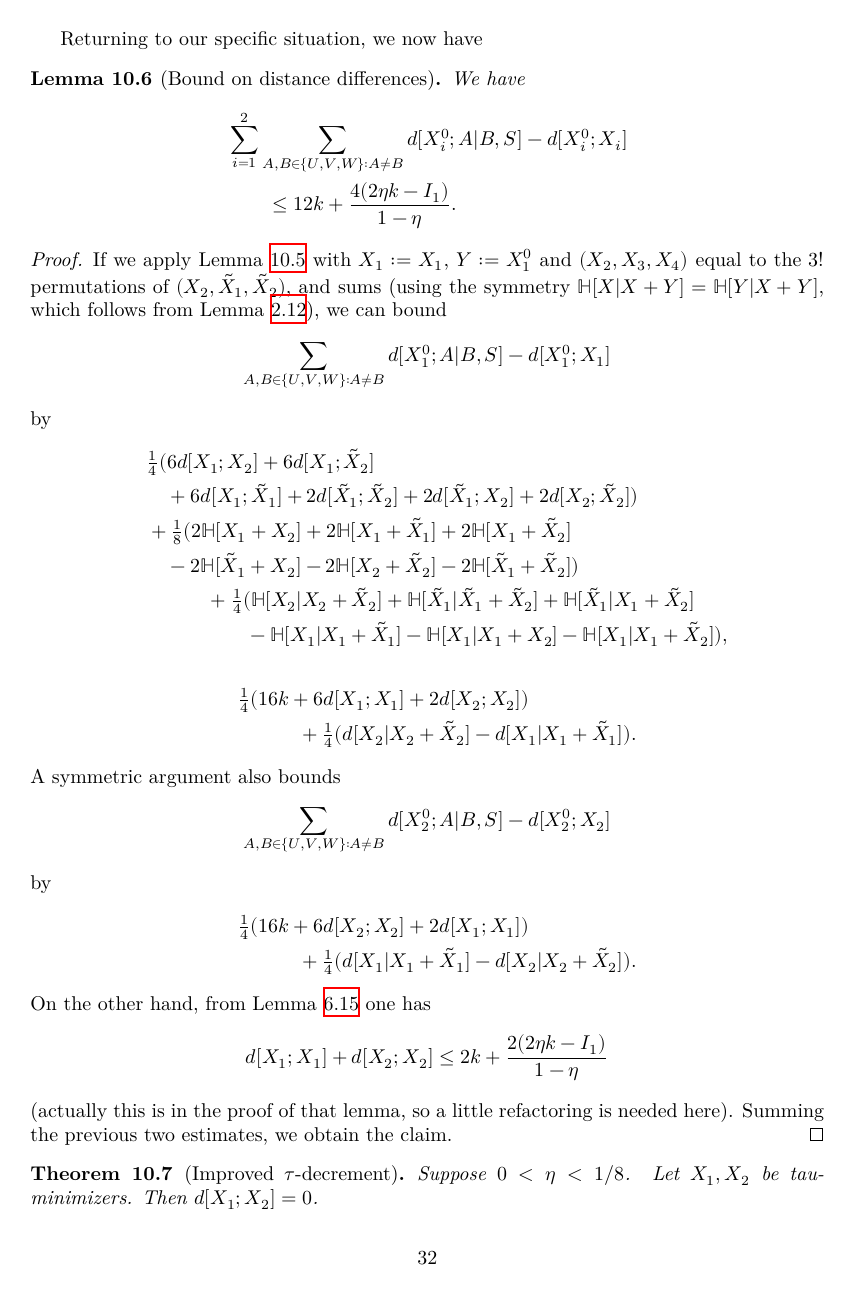
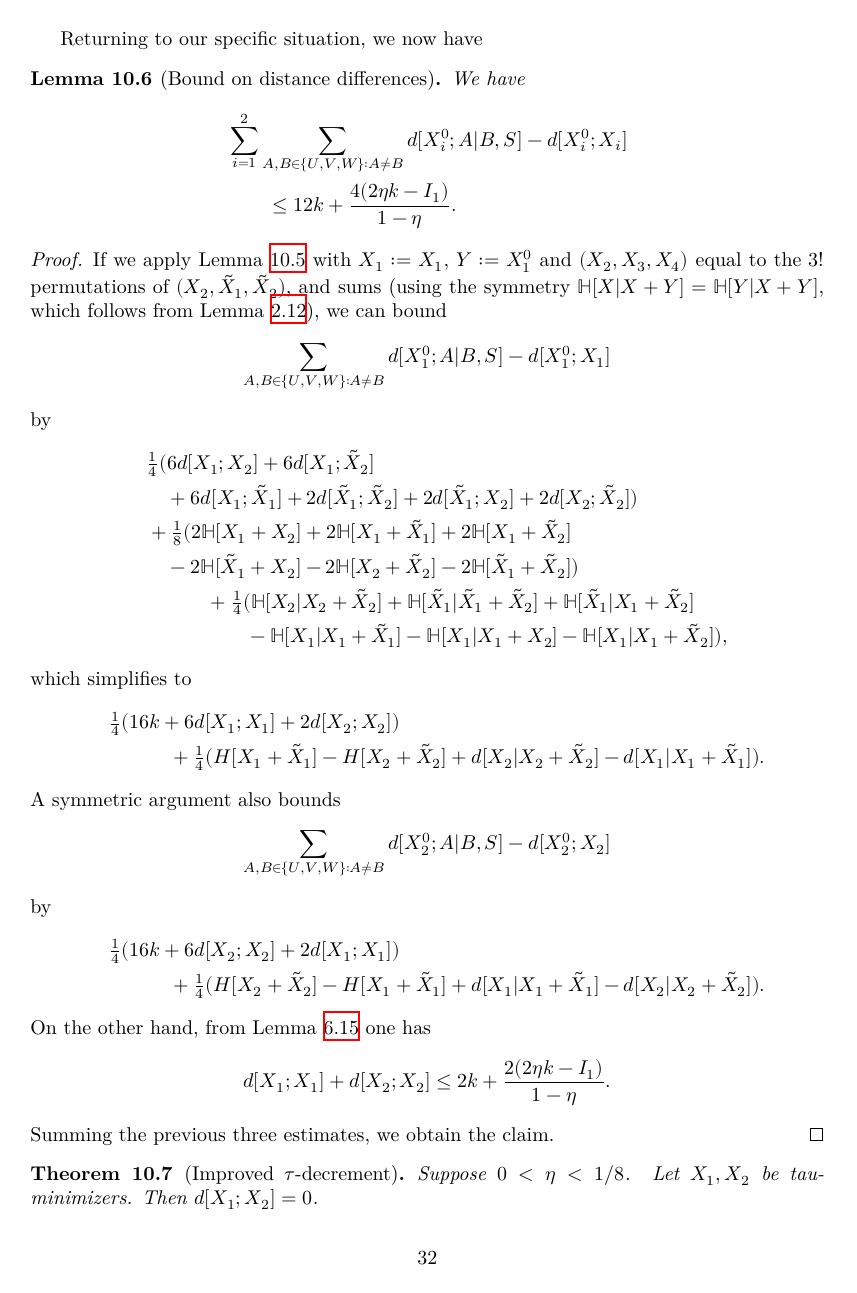
Before and after one commit to teorth/pfr, a LaTeX thesis (blueprint/src/print.tex, which reads blueprint/src/chapter/improved_exponent.tex): page 33 of 39. Compiled offline with XeLaTeX.

Commit message:
fix blueprint

```diff
--- a/blueprint/src/chapter/improved_exponent.tex
+++ b/blueprint/src/chapter/improved_exponent.tex
@@ -132,13 +136,14 @@ Rearranging the mutual information and Ruzsa distances slightly, we conclude tha
 
 Returning to our specific situation, we now have
 
-\begin{lemma}[Bound on distance differences]\label{dist-diff-bound}\label{dist_diff_bound} We have
+\begin{lemma}[Bound on distance differences]\label{dist-diff-bound}\lean{dist_diff_bound_1, dist_diff_bound_2}\leanok We have
 \begin{align*}  &\sum_{i=1}^2 \sum_{A,B \in \{U,V,W\}: A \neq B}  d[X_i^0;A|B, S] - d[X_i^0;X_i]\\
 &\qquad \leq 12 k + \frac{4(2 \eta k - I_1)}{1-\eta}.
 \end{align*}
 \end{lemma}
 
-\begin{proof}\uses{gen-ineq, relabeled-entropy-cond,second-estimate}  If we apply Lemma \ref{gen-ineq} with $X_1:=X_1$, $Y:=X_1^0$ and $(X_2,X_3,X_4)$ equal to the $3!$ permutations of $(X_2,\tilde X_1,\tilde X_2)$, and sums (using the symmetry $\bbH[X|X+Y] = \bbH[Y|X+Y]$, which follows from Lemma \ref{relabeled-entropy-cond}), we can bound
+\begin{proof}\uses{gen-ineq, relabeled-entropy-cond,second-estimate-aux}
+If we apply Lemma \ref{gen-ineq} with $X_1:=X_1$, $Y:=X_1^0$ and $(X_2,X_3,X_4)$ equal to the $3!$ permutations of $(X_2,\tilde X_1,\tilde X_2)$, and sums (using the symmetry $\bbH[X|X+Y] = \bbH[Y|X+Y]$, which follows from Lemma \ref{relabeled-entropy-cond}), we can bound
 $$ \sum_{A,B \in \{U,V,W\}: A \neq B}  d[X_1^0;A|B, S] - d[X_1^0;X_1]$$
 by
 \begin{align*}
@@ -149,20 +154,21 @@ by
   &\qquad \qquad + \tfrac{1}{4} (\bbH[X_2|X_2+\tilde X_2] + \bbH[\tilde X_1|\tilde X_1+\tilde X_2] + \bbH[\tilde X_1|X_1+\tilde X_2] \\
   &\qquad \qquad \qquad - \bbH[X_1|X_1+\tilde X_1] - \bbH[X_1|X_1+X_2] - \bbH[X_1|X_1+\tilde X_2]),
 \end{align*}
+which simplifies to
 \begin{align*}
   &\quad \tfrac{1}{4} (16k + 6d[X_1;X_1] + 2d[X_2;X_2])\\
-  &\qquad \qquad + \tfrac{1}{4} (d[X_2|X_2+\tilde X_2] - d[X_1|X_1+\tilde X_1]).
+  &\qquad \qquad + \tfrac{1}{4} (H[X_1+\tilde X_1] - H[X_2+\tilde X_2] + d[X_2|X_2+\tilde X_2] - d[X_1|X_1+\tilde X_1]).
 \end{align*}
 A symmetric argument also bounds
 $$ \sum_{A,B \in \{U,V,W\}: A \neq B}  d[X_2^0;A|B, S] - d[X_2^0;X_2]$$
 by
 \begin{align*}
   &\quad \tfrac{1}{4} (16k + 6d[X_2;X_2] + 2d[X_1;X_1])\\
-  &\qquad \qquad + \tfrac{1}{4} (d[X_1|X_1+\tilde X_1] - d[X_2|X_2+\tilde X_2]).
+  &\qquad \qquad + \tfrac{1}{4} (H[X_2+\tilde X_2] - H[X_1+\tilde X_1] + d[X_1|X_1+\tilde X_1] - d[X_2|X_2+\tilde X_2]).
 \end{align*}
-On the other hand, from Lemma \ref{second-estimate} one has
-$$ d[X_1;X_1] + d[X_2;X_2] \leq 2 k + \frac{2(2 \eta k - I_1)}{1-\eta}$$
-(actually this is in the proof of that lemma, so a little refactoring is needed here).  Summing the previous two estimates, we obtain the claim.
+On the other hand, from Lemma \ref{second-estimate-aux} one has
+$$ d[X_1;X_1] + d[X_2;X_2] \leq 2 k + \frac{2(2 \eta k - I_1)}{1-\eta}.$$
+Summing the previous three estimates, we obtain the claim.
 \end{proof}
 
 \begin{theorem}[Improved $\tau$-decrement]\label{de-prop-improv}\lean{tau_strictly_decreases'}\leanok
```
Also changed, not shown: blueprint/src/chapter/entropy_pfr.tex (+21 -13 lines), blueprint/src/chapter/improved_exponent.tex (10 more changed lines).
